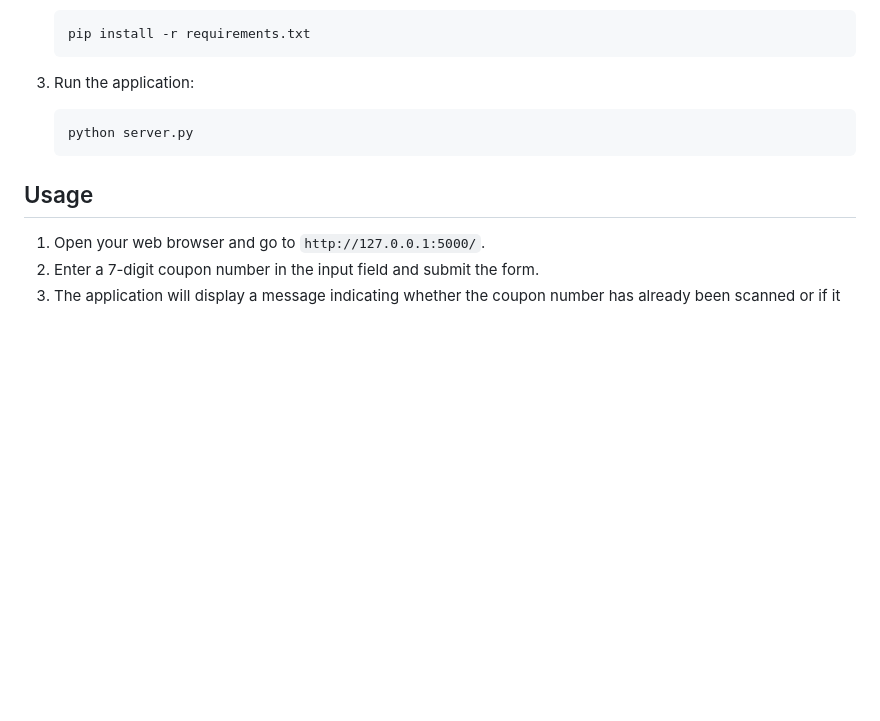
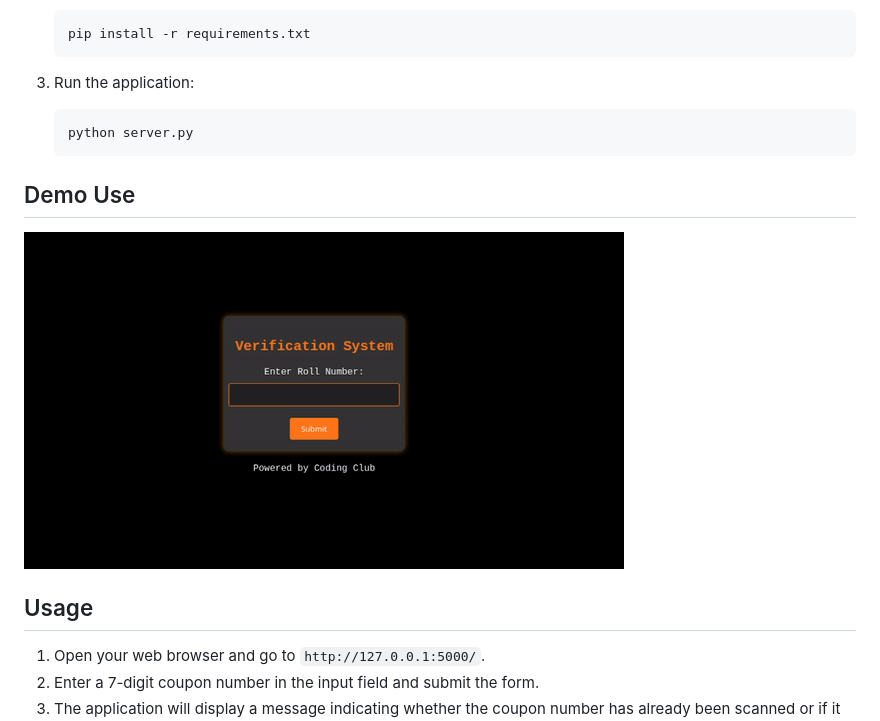
Before and after one commit to Methaphur/coupon-verification, a Markdown page: README.md, the part around the change. GitHub-like rendering; pictures changed too: assets/demo.gif (added); blank space fills up the shorter version.

Commit message:
added demo

````diff
--- a/README.md
+++ b/README.md
@@ -20,8 +20,10 @@ This project is a simple Flask web application for verifying and storing 7-digit
     python server.py
     ```
 
+## Demo Use
+![Demo](assets/demo.gif)
+
 ## Usage
-
 1. Open your web browser and go to `http://127.0.0.1:5000/`.
 2. Enter a 7-digit coupon number in the input field and submit the form.
 3. The application will display a message indicating whether the coupon number has already been scanned or if it has been added to the system.
````
